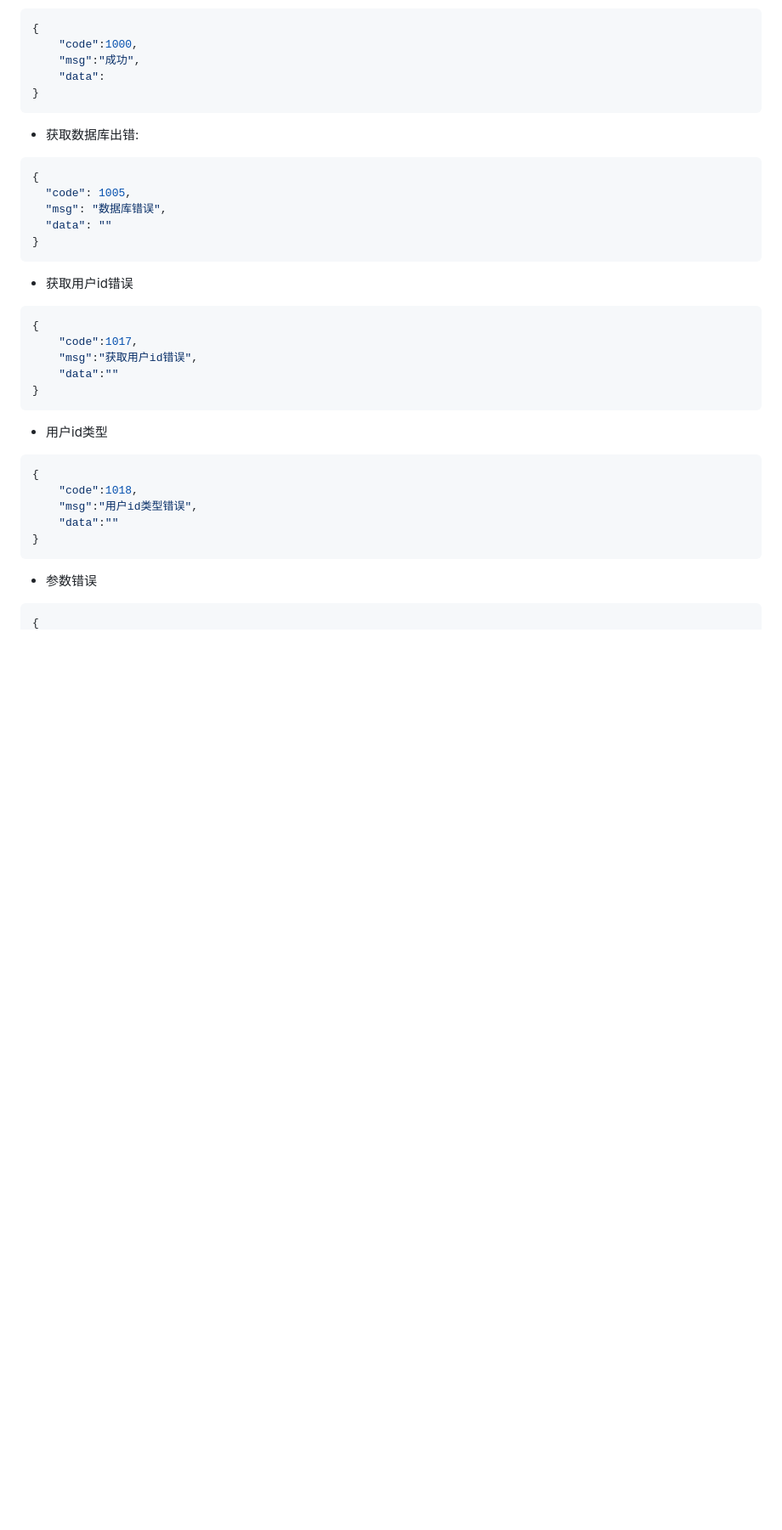
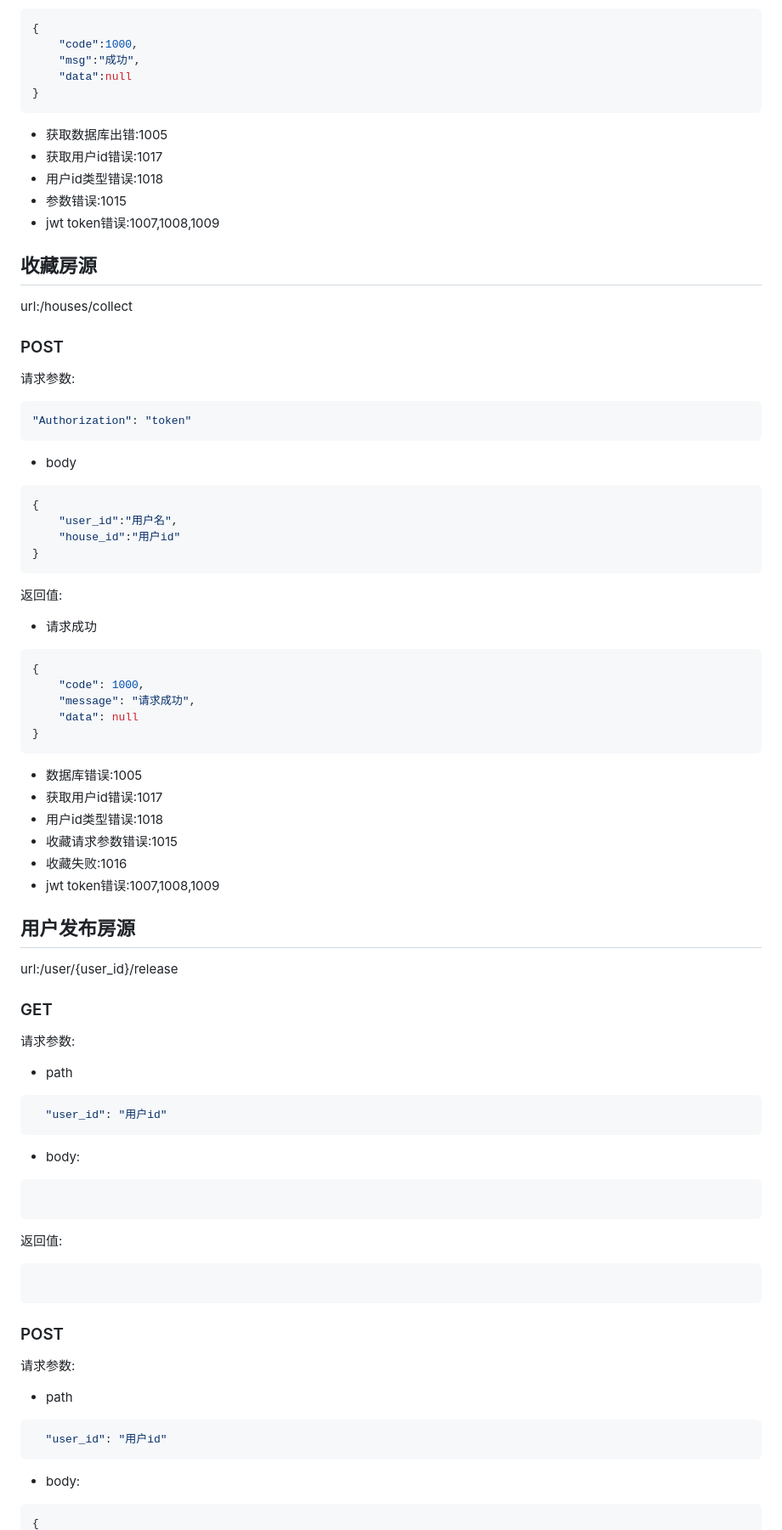
Before and after one commit to Neon-Rainbow/online-house-trading-platform, a Markdown page: 项目文档/接口文档/接口.md, the part around one of its changes. Shown at 85% size. Rendered like a GitHub page; blank space fills up the shorter version.

````diff
--- a/项目文档/接口文档/接口.md
+++ b/项目文档/接口文档/接口.md
@@ -354,37 +283,79 @@ url:/houses/appointment
 {
     "code":1000,
     "msg":"成功",
-    "data":
+    "data":null
 }
 ```
-+ 获取数据库出错:
++ 获取数据库出错:1005
++ 获取用户id错误:1017
++ 用户id类型错误:1018
++ 参数错误:1015
++ jwt token错误:1007,1008,1009
+
+
+## 收藏房源
+
+url:/houses/collect
+
+### POST
+
+请求参数:
+```json
+"Authorization": "token"
+```
+
++   body
+
 ```json
 {
-  "code": 1005,
-  "msg": "数据库错误",
-  "data": ""
-}
-```
-+ 获取用户id错误
-```json
-{
-	"code":1017,
-	"msg":"获取用户id错误",
-	"data":""
+	"user_id":"用户名",
+	"house_id":"用户id"
 }
 ```
 
-+ 用户id类型
-
+返回值:
++ 请求成功
 ```json
 {
-	"code":1018,
-	"msg":"用户id类型错误",
-	"data":""
+    "code": 1000,
+    "message": "请求成功",
+    "data": null
 }
 ```
++ 数据库错误:1005
++ 获取用户id错误:1017
++ 用户id类型错误:1018
++ 收藏请求参数错误:1015
++ 收藏失败:1016
++ jwt token错误:1007,1008,1009
 
-+ 参数错误
+## 用户发布房源
 
+url:/user/{user_id}/release
+
+### GET
+
+请求参数:
++ path
+```json
+  "user_id": "用户id"
+```
++ body:
+```json
+
+```
+返回值:
+```json
+
+```
+
+### POST
+
+请求参数:
++ path
+```json
+  "user_id": "用户id"
+```
++ body:
 ```json
 {
````
Also changed, not shown: other parts of 项目文档/接口文档/接口.md (+80 -153 lines), 项目文档/接口.md (deleted, +0 -8 lines).
